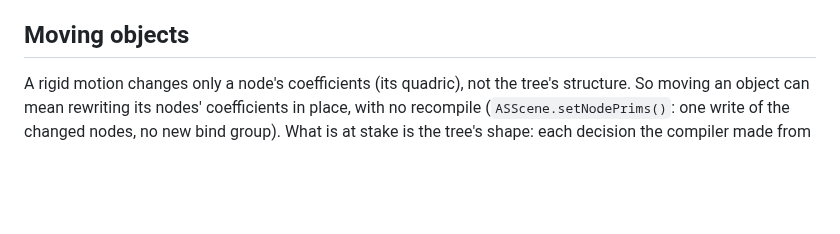
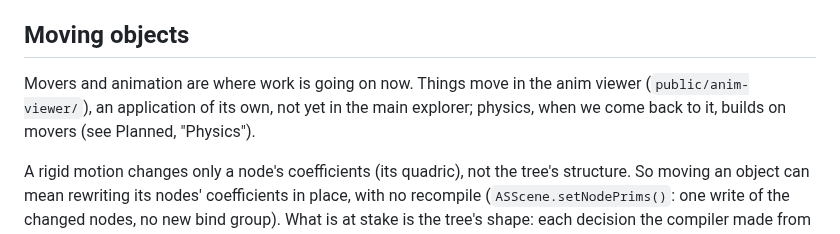
Before and after one commit to ccomparini/antisphere-explorer, a Markdown page: DESIGN.md, the part around one of its changes. Drawn GitHub-style; blank space fills up the shorter version.

```diff
--- a/DESIGN.md
+++ b/DESIGN.md
@@ -97,6 +97,11 @@ acceleration structure to build, keep in step, or traverse.
   follows lit where it lies within it.
 
 ## Moving objects
+
+Movers and animation are where work is going on now. Things move in the
+anim viewer (`public/anim-viewer/`), an application of its own, not yet in
+the main explorer; physics, when we come back to it, builds on movers (see
+Planned, "Physics").
 
 A rigid motion changes only a node's coefficients (its quadric), not the
 tree's structure. So moving an object can mean rewriting its nodes'
```
Also changed, not shown: other parts of DESIGN.md (+107 -76 lines).
